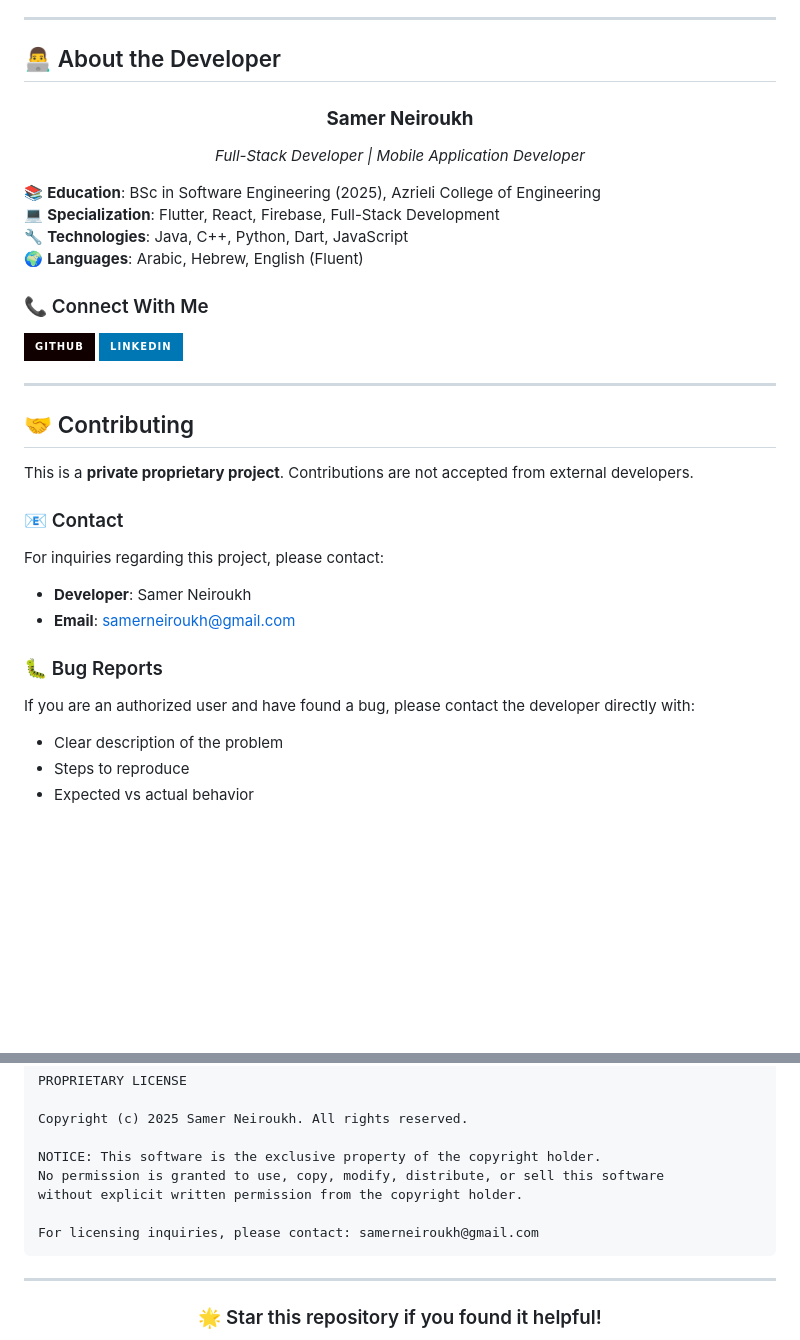
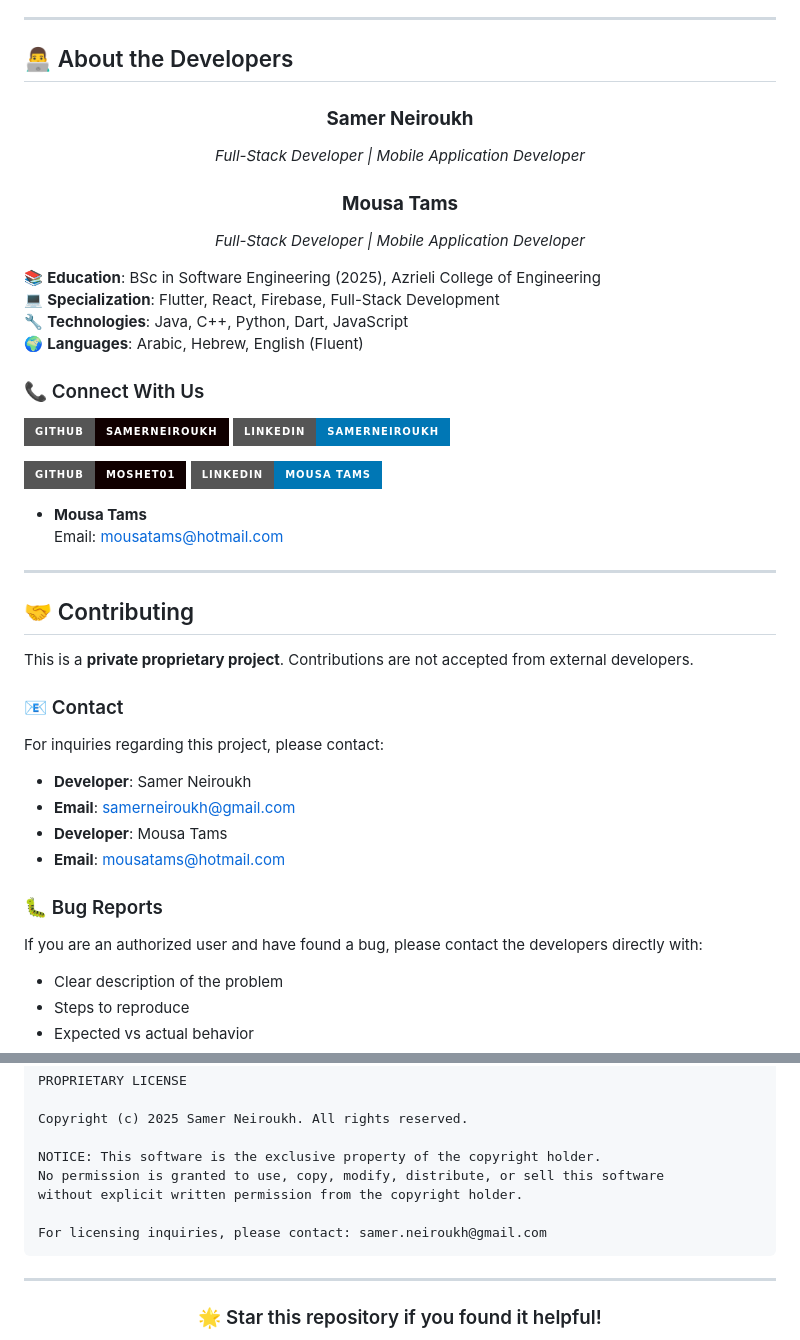
Before and after one commit to SamerNeiroukh/Park-Janana, a Markdown page: README.md, 2 parts joined by grey strips. Drawn GitHub-style; badges without logos; blank space fills up the shorter version.

Commit message:
Update README to include Mousa. (#29)
* Update contact email for licensing inquiries

* Update README to include developer information for Mousa Tams

---------

Co-authored-by: SamerNeiroukh <119084999+SamerNeiroukh@users.noreply.github.com>

````diff
--- a/README.md
+++ b/README.md
@@ -344,12 +344,16 @@ Update Firebase configuration in:
 
 ---
 
-## 👨‍💻 About the Developer
+## 👨‍💻 About the Developers
 
 <div align="center">
 
 ### **Samer Neiroukh**
 *Full-Stack Developer | Mobile Application Developer*
+
+### **Mousa Tams**
+
+_Full-Stack Developer | Mobile Application Developer_
 
 </div>
 
@@ -358,10 +362,16 @@ Update Firebase configuration in:
 🔧 **Technologies**: Java, C++, Python, Dart, JavaScript
 🌍 **Languages**: Arabic, Hebrew, English (Fluent)
 
-### 📞 Connect With Me
+### 📞 Connect With Us
 
-[![GitHub](https://img.shields.io/badge/GitHub-100000?style=for-the-badge&logo=github&logoColor=white)](https://github.com/SamerNeiroukh)
-[![LinkedIn](https://img.shields.io/badge/LinkedIn-0077B5?style=for-the-badge&logo=linkedin&logoColor=white)](https://linkedin.com/in/samer-neiroukh-217ab1340)
+[![GitHub Samer](https://img.shields.io/badge/GitHub-SamerNeiroukh-100000?style=for-the-badge&logo=github&logoColor=white)](https://github.com/SamerNeiroukh)
+[![LinkedIn Samer](https://img.shields.io/badge/LinkedIn-SamerNeiroukh-0077B5?style=for-the-badge&logo=linkedin&logoColor=white)](https://linkedin.com/in/samer-neiroukh-217ab1340)
+
+[![GitHub Mousa](https://img.shields.io/badge/GitHub-MosheT01-100000?style=for-the-badge&logo=github&logoColor=white)](https://github.com/MosheT01)
+[![LinkedIn Mousa](https://img.shields.io/badge/LinkedIn-Mousa%20Tams-0077B5?style=for-the-badge&logo=linkedin&logoColor=white)](https://www.linkedin.com/in/mousa-tams)
+
+- **Mousa Tams**
+  Email: mousatams@hotmail.com
 
 ---
 
@@ -375,10 +385,12 @@ For inquiries regarding this project, please contact:
 
 - **Developer**: Samer Neiroukh
 - **Email**: samerneiroukh@gmail.com
+- **Developer**: Mousa Tams
+- **Email**: mousatams@hotmail.com
 
 ### 🐛 Bug Reports
 
-If you are an authorized user and have found a bug, please contact the developer directly with:
+If you are an authorized user and have found a bug, please contact the developers directly with:
 
 - Clear description of the problem
 - Steps to reproduce
@@ -400,7 +412,7 @@ NOTICE: This software is the exclusive property of the copyright holder.
 No permission is granted to use, copy, modify, distribute, or sell this software
 without explicit written permission from the copyright holder.
 
-For licensing inquiries, please contact: samerneiroukh@gmail.com
+For licensing inquiries, please contact: samer.neiroukh@gmail.com
 ```
 
 ---
````
Also changed, not shown: other parts of README.md (+1 -1 lines).
